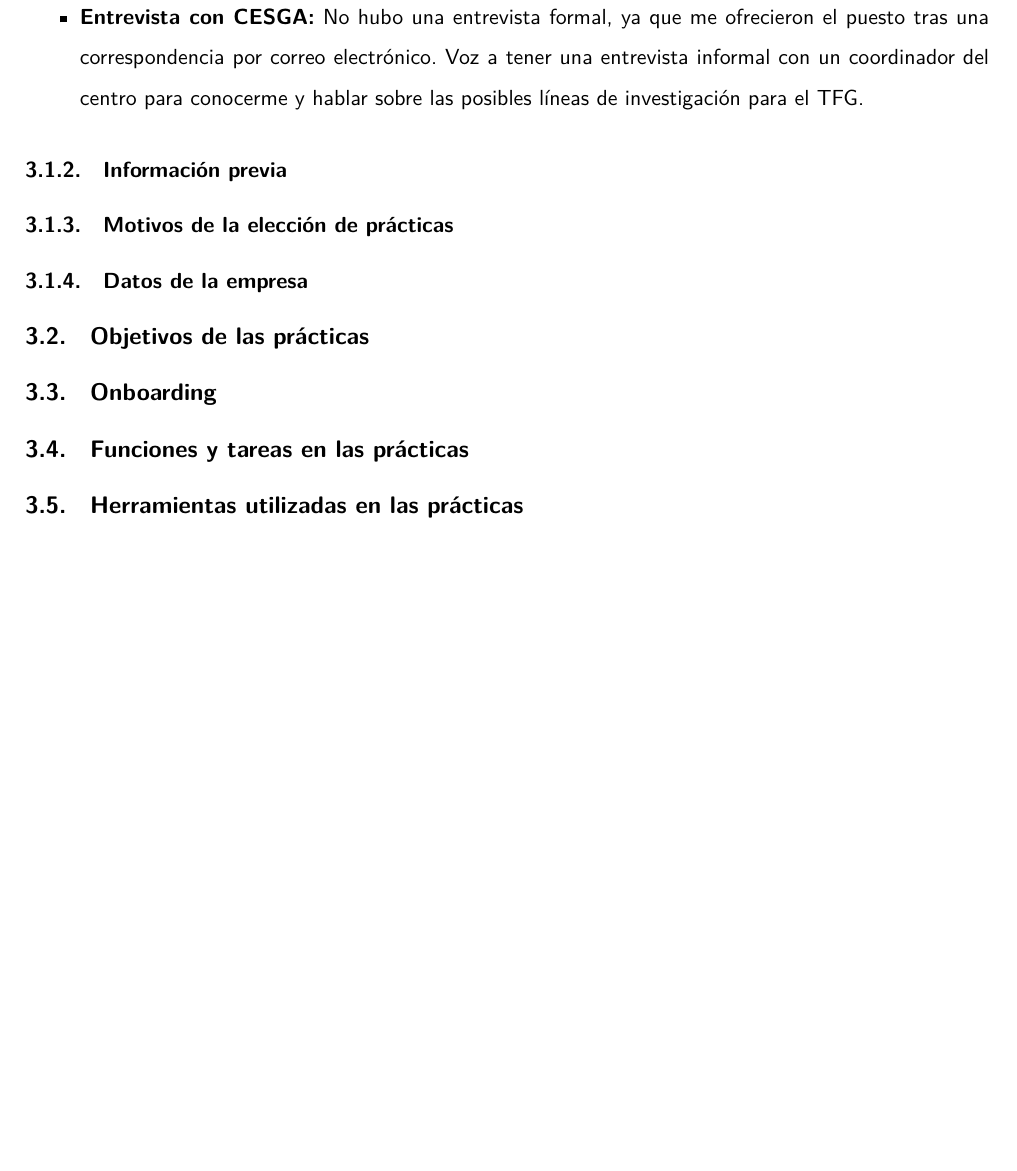
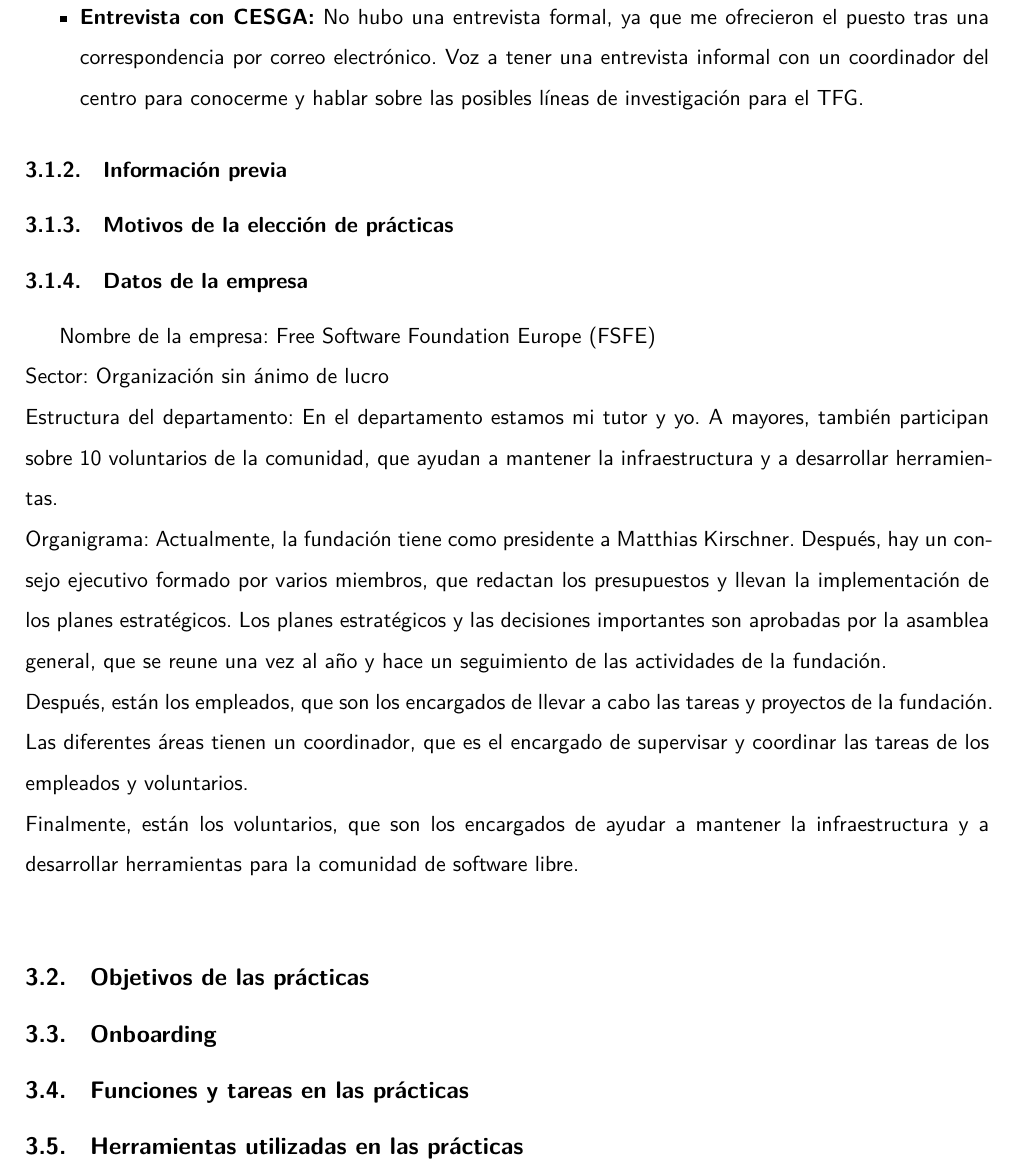
Before and after one commit to marcelo9987/memoria_practicas_en_la_empresa, a LaTeX document (src/main.tex, which reads src/secciones/practicas.tex): part of page 8 of 8, cut so that both start at the same text, the shorter picture padded with empty space. Compiled offline with XeLaTeX.

Commit message:
Datos de la empresa

```diff
--- a/src/secciones/practicas.tex
+++ b/src/secciones/practicas.tex
@@ -54,7 +54,17 @@
 %todo
 
 \subsubsection{Datos de la empresa}\label{subsubsec:datos-empresa}
-%todo
+Nombre de la empresa: Free Software Foundation Europe (FSFE)\\
+Sector: Organización sin ánimo de lucro\\
+Estructura del departamento: En el departamento estamos mi tutor y yo.
+A mayores, también participan sobre 10 voluntarios de la comunidad, que ayudan a mantener la infraestructura y a desarrollar herramientas.\\
+Organigrama: Actualmente, la fundación tiene como presidente a Matthias Kirschner.
+Después, hay un consejo ejecutivo formado por varios miembros, que redactan los presupuestos y llevan la implementación de los planes estratégicos.
+Los planes estratégicos y las decisiones importantes son aprobadas por la asamblea general, que se reune una vez al año y hace un seguimiento de las actividades de la fundación.\\
+Después, están los empleados, que son los encargados de llevar a cabo las tareas y proyectos de la fundación.
+Las diferentes áreas tienen un coordinador, que es el encargado de supervisar y coordinar las tareas de los empleados y voluntarios.\\
+Finalmente, están los voluntarios, que son los encargados de ayudar a mantener la infraestructura y a desarrollar herramientas para la comunidad de software libre.\\
+
 
 \subsection{Objetivos de las prácticas}\label{subsec:objetivos-practicas}
 %todo
```
